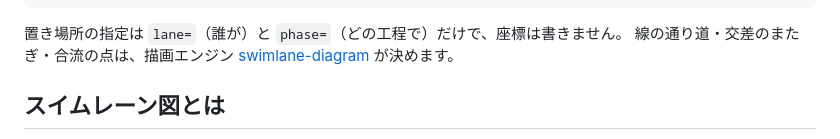
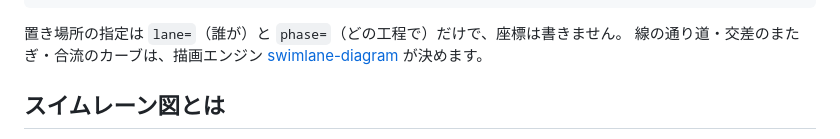
Before and after one commit to Tossie85/swimlane-gui-studio, a Markdown page: README.md, the part around the change. Drawn GitHub-style.

Commit message:
同梱しているエンジンを更新する（合流の点をやめた / 1.2.1）
swimlane-diagram 1.2.1 を取り込み、README の図も描き直した。
合流は点ではなくカーブで読ませる形になったので、README の説明文も直した。

Co-Authored-By: Claude Opus 5 <noreply@anthropic.com>

````diff
--- a/README.md
+++ b/README.md
@@ -56,7 +56,7 @@ swimlane
 ```
 
 置き場所の指定は `lane=`（誰が）と `phase=`（どの工程で）だけで、座標は書きません。
-線の通り道・交差のまたぎ・合流の点は、描画エンジン
+線の通り道・交差のまたぎ・合流のカーブは、描画エンジン
 [swimlane-diagram](https://github.com/Tossie85/swimlane-diagram) が決めます。
 
 ## スイムレーン図とは
````
Also changed, not shown: docs/example.png, 1 other file.
